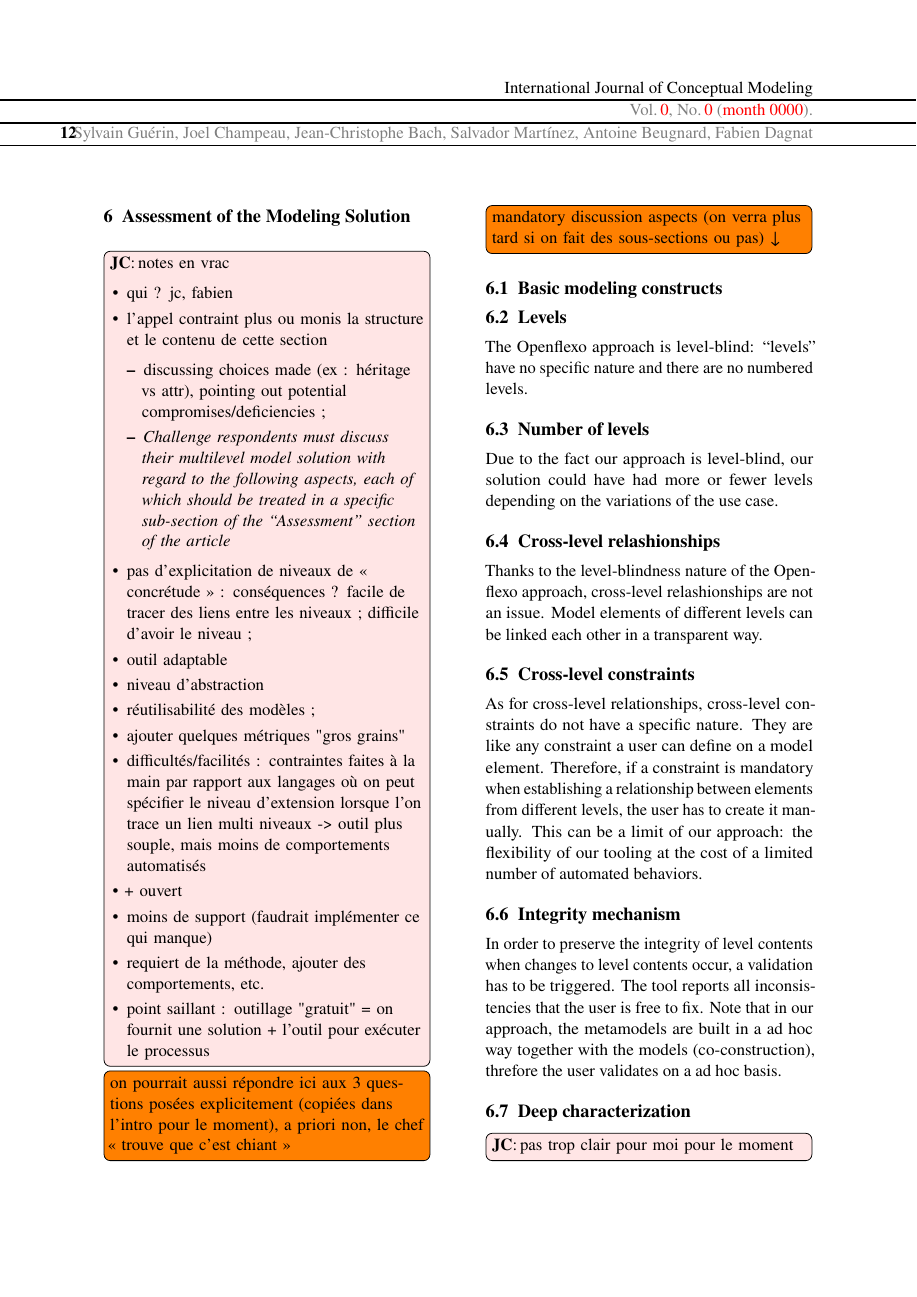
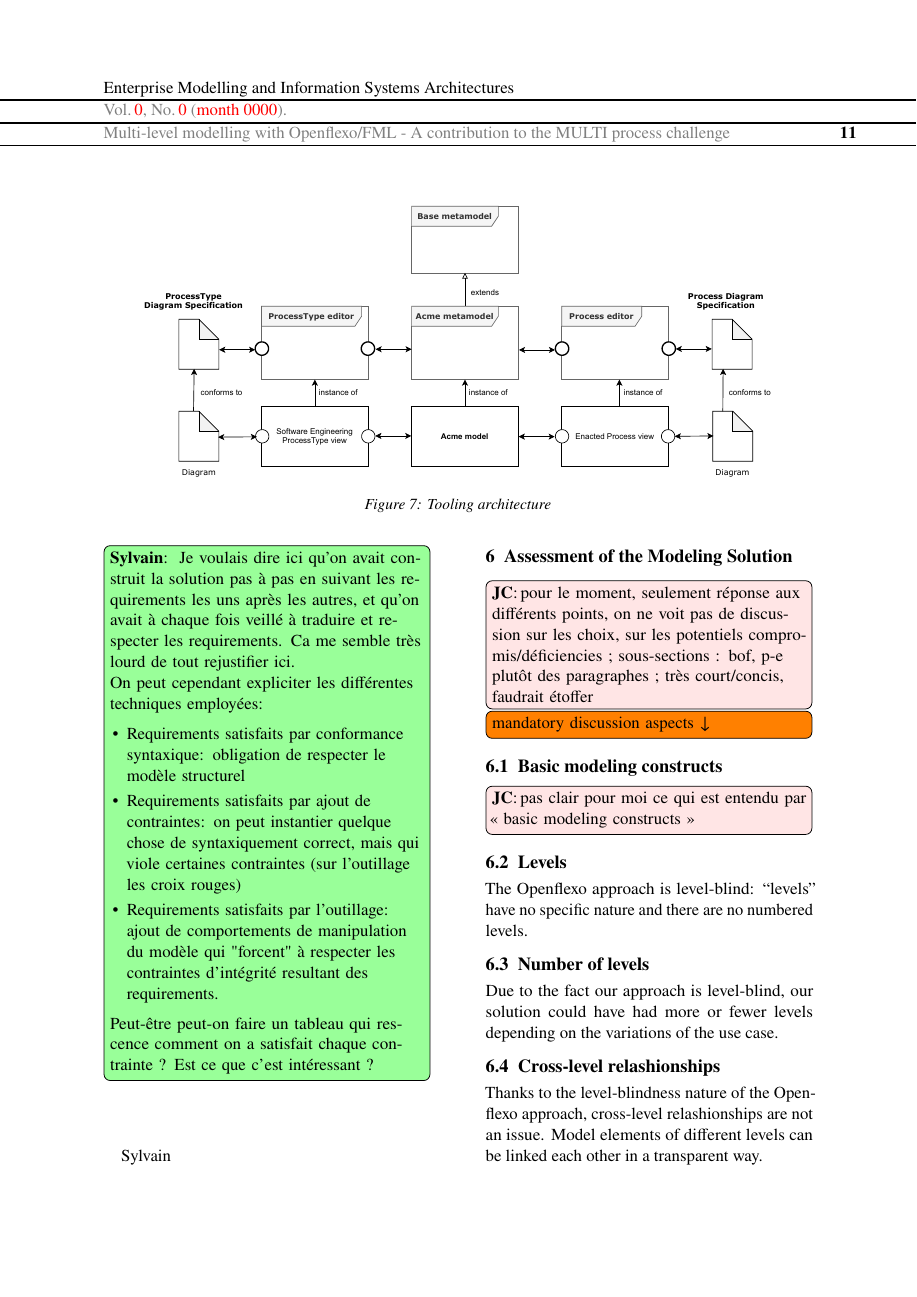
Before and after one commit to labsticc-p4s/multi-process-challenge, a LaTeX document (1-Main.tex, which reads 8-Discussion.tex): page 12 of 15 before the commit and page 11 of 14 after it. Compiled offline with pdfLaTeX.

Commit message:
comments notes, remove crap, typos

```diff
--- a/8-Discussion.tex
+++ b/8-Discussion.tex
@@ -1,59 +1,46 @@
-\noteJC{notes en vrac
-  \begin{itemize}
-    \item qui ? jc, fabien
-    \item l'appel contraint plus ou monis la structure et le contenu de cette
-      section
-  \begin{itemize}
-    \item discussing choices  made (ex : héritage vs attr), pointing out potential compromises/deficiencies ;
-    \item \emph{Challenge respondents must discuss their multilevel
-model solution with regard to the following aspects, each
-of which should be treated in a specific sub-section of the
-“Assessment” section of the article}
-  \end{itemize}
-    \item pas d'explicitation de niveaux de « concrétude » : conséquences ? facile de tracer des liens entre les niveaux ; difficile d'avoir le niveau ;
-    \item outil adaptable
-    \item niveau d'abstraction
-    \item réutilisabilité des modèles ;
-    \item ajouter quelques métriques "gros grains"
-    \item difficultés/facilités : contraintes faites à la main par rapport aux
-      langages où on peut spécifier le niveau d'extension lorsque l'on trace un
-      lien multi niveaux -> outil plus souple, mais moins de comportements
-      automatisés
-    \item + ouvert
-    \item moins de support (faudrait implémenter ce qui manque)
-    \item requiert de la méthode, ajouter des comportements, etc.
-    \item point saillant :  outillage "gratuit" = on fournit une solution + l'outil pour exécuter le processus
-\end{itemize}}
+%\noteJC{notes en vrac
+%  \begin{itemize}
+%    \item qui ? jc, fabien
+%    \item l'appel contraint plus ou moins la structure et le contenu de cette
+%      section
+%  \begin{itemize}
+%    \item discussing choices  made (ex : héritage vs attr), pointing out potential compromises/deficiencies ;
+%    \item \emph{Challenge respondents must discuss their multilevel
+%model solution with regard to the following aspects, each
+%of which should be treated in a specific sub-section of the
+%“Assessment” section of the article}
+%  \end{itemize}
+%    \item[\checkmark] pas d'explicitation de niveaux de « concrétude » : conséquences ? facile de tracer des liens entre les niveaux ; difficile d'avoir le niveau ;
+%    \item outil adaptable
+%    \item niveau d'abstraction
+%    \item[\checkmark] réutilisabilité des modèles ;
+%    \item ajouter quelques métriques "gros grains"
+%    \item[\checkmark] difficultés/facilités : contraintes faites à la main par rapport aux
+%      langages où on peut spécifier le niveau d'extension lorsque l'on trace un
+%      lien multi niveaux -> outil plus souple, mais moins de comportements
+%      automatisés
+%    \item + ouvert
+%    \item[\checkmark] moins de support (faudrait implémenter ce qui manque)
+%    \item requiert de la méthode, ajouter des comportements, etc.
+%    \item[\checkmark] point saillant :  outillage "gratuit" = on fournit une solution + l'outil pour exécuter le processus
+%\end{itemize}}
 
-\todo[inline]{on pourrait aussi répondre ici aux 3 questions posées
-explicitement (copiées dans l'intro pour le moment), a priori non, le chef
-« trouve que c'est chiant »}
+%\todo[inline]{on pourrait aussi répondre ici aux 3 questions posées
+%explicitement (copiées dans l'intro pour le moment), a priori non, le chef
+%« trouve que c'est chiant »}
 
-%
-%%niveaux de ``concrétude'' -> level-blind solution
-%
-%Although our tool was not designed with a focus on multi-level modelling, we were able to propose a fully working solution.
-%
-%Our approach is level-blind, therefore it is not easy to quickly retrieve the abstraction level of a concept.
-%
-%%métriques gros grains ?
-%
-%
-%%choices, compromises/deficiences
-%During the modeling phase, we had to choose
-%(for instance requirement xx
-%
-%%+/-
-%
-%%points saillants
-
+\noteJC{pour le moment, seulement réponse aux différents points, on ne voit pas
+de discussion sur les choix, sur les potentiels compromis/déficiencies ;
+sous-sections : bof, p-e plutôt des paragraphes ; très court/concis, faudrait
+étoffer}
 
   %plan plus ou moins imposé par l'appel
-\todo[inline]{mandatory discussion aspects (on verra plus tard si on fait des
-sous-sections ou pas) ↓}
+\todo[inline]{mandatory discussion aspects ↓}
 
   \subsection{Basic modeling constructs}
   %Explain the basic modeling constructs used in the solution.
+
+  \noteJC{pas clair pour moi ce qui est entendu par « basic modeling constructs »}
 
   \subsection{Levels}
   %Levels (or other model content organization schemes employed)
@@ -109,8 +96,8 @@ sous-sections ou pas) ↓}
   In order to preserve the integrity of level contents when changes to level
   contents occur, a validation has to be triggered. The tool reports all
   inconsistencies that the user is free to fix. Note that in our approach, the
-  metamodels are built in a ad hoc way  together with the models
-  (co-construction), threfore the user validates on a ad hoc basis.
+  metamodels are built in a ad hoc way together with the models
+  (co-construction), therefore the user validates on a ad hoc basis.
 
   \subsection{Deep characterization}
 
```
Also changed, not shown: 8-Discussion.tex (2 more changed lines).
